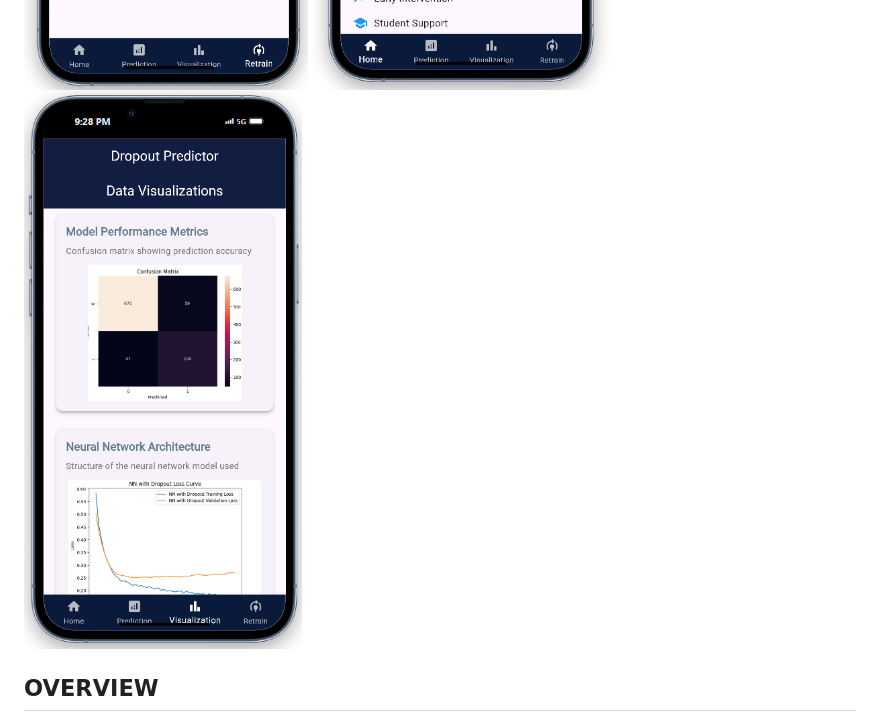
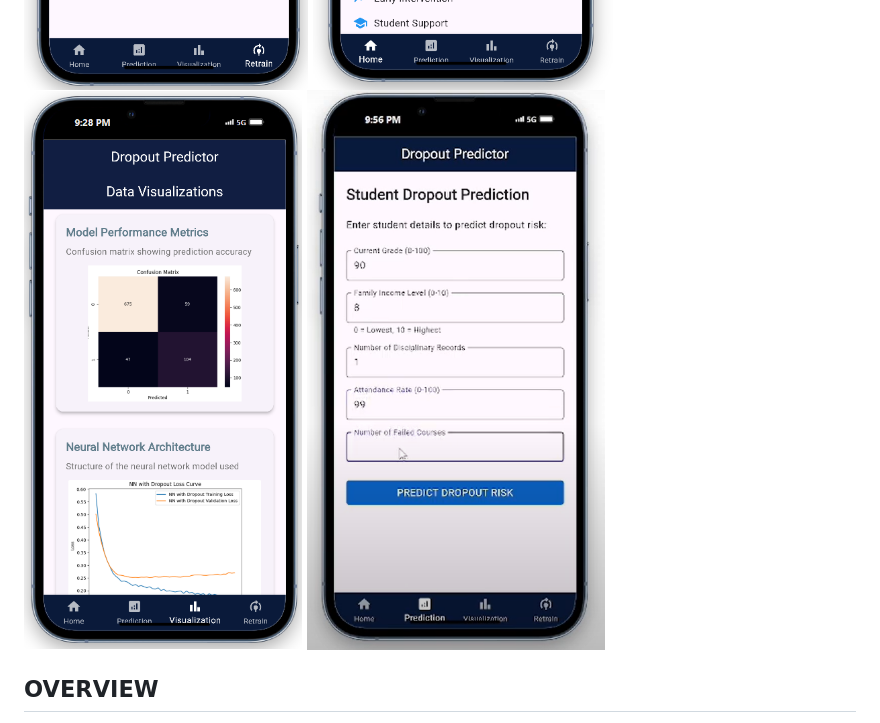
Before and after one commit to kuir-juach/MLOP_pipeline_summatives, a Markdown page: README.md, the part around the change. Drawn GitHub-style.

```diff
--- a/README.md
+++ b/README.md
@@ -6,7 +6,7 @@ STUDENT DROPOUT PREDICTION
 
 
 ![image alt](https://github.com/kuir-juach/MLOP_pipeline_summatives/blob/main/Screenshot%202025-04-04%20205721.png) ![image alt](https://github.com/kuir-juach/MLOP_pipeline_summatives/blob/main/Screenshot%202025-04-04%20205740.png)
-![image alt](https://github.com/kuir-juach/MLOP_pipeline_summatives/blob/main/Screenshot%202025-04-04%20212839.png)
+![image alt](https://github.com/kuir-juach/MLOP_pipeline_summatives/blob/main/Screenshot%202025-04-04%20212839.png) ![image alt](https://github.com/kuir-juach/MLOP_pipeline_summatives/blob/main/Screenshot%202025-04-05%20005803.png)
 
 ## OVERVIEW
 This project presents a Machine Learning API built with FastAPI that predicts the likelihood of a student dropping out based on a range of academic performance metrics and demographic factors. By leveraging predictive analytics, the system aims to empower educational institutions with actionable insights, enabling early identification of at-risk students and facilitating timely, targeted interventions.
```
